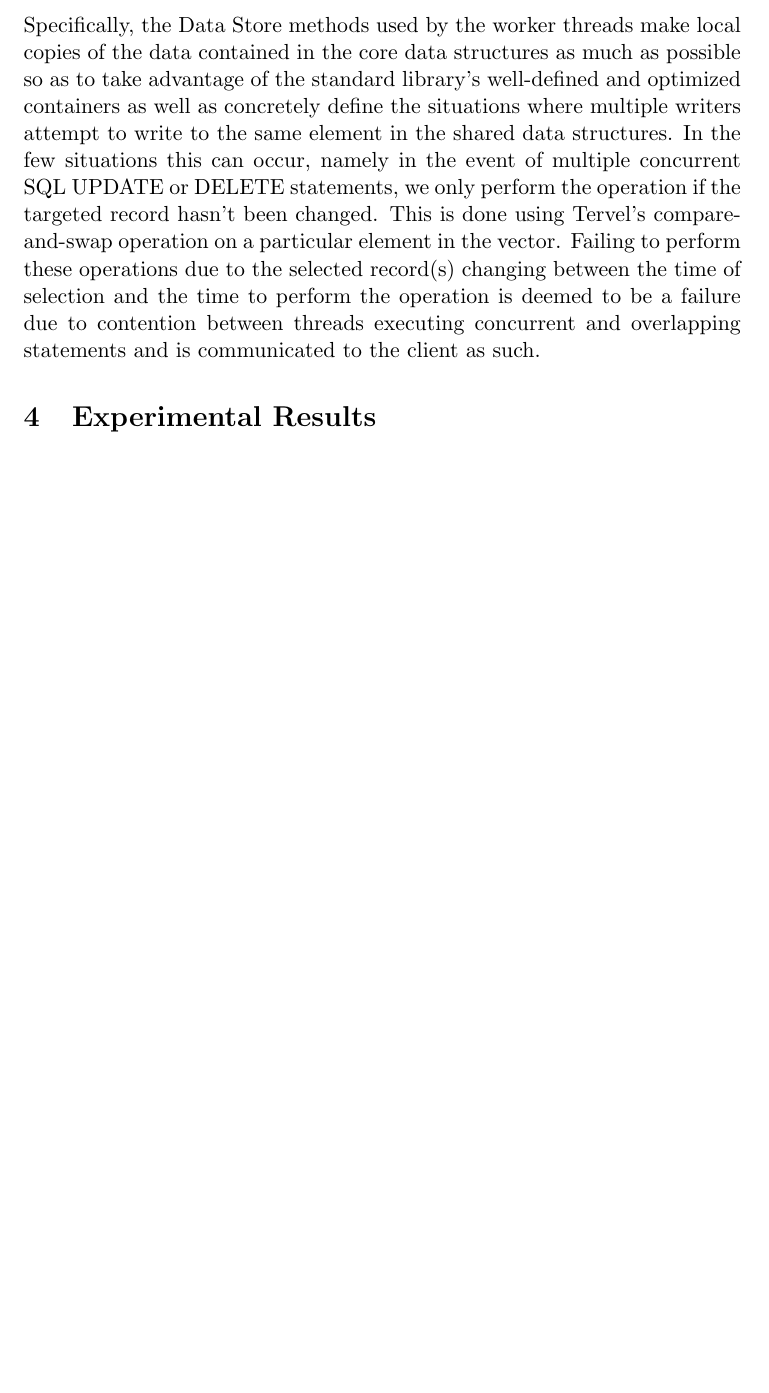
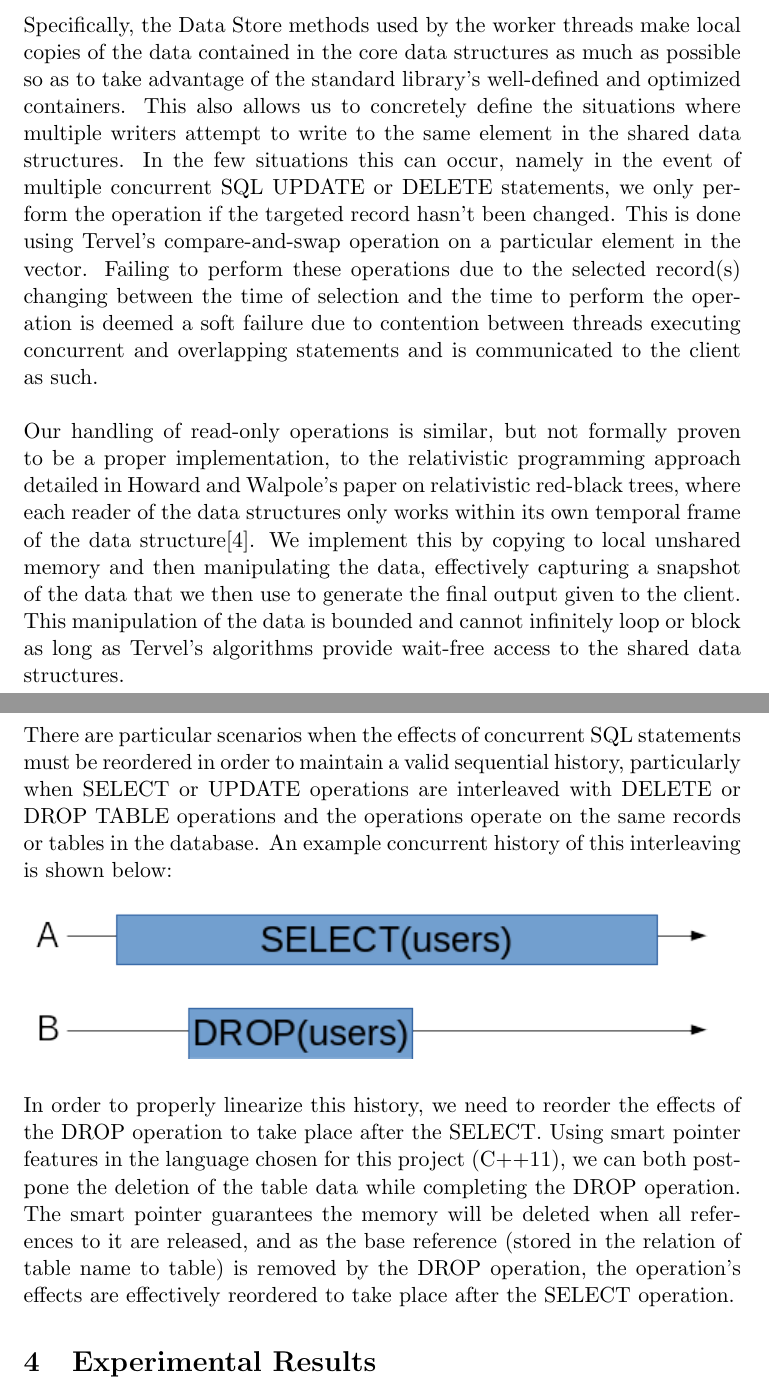
Before and after one commit to Dar13/OpenMemDB, a LaTeX document (Documents/Workshop_Paper/WorkshopPaper.tex): part of page 6 of 7 before the commit and two parts of pages 6 and 7 of 8 after it, the two joined at a grey line, cut so that both start at the same text, the shorter picture padded with empty space. Compiled offline with pdfLaTeX.

Commit message:
Added some more justification of our technical approach
Note: I know I added a PNG file, I figure this document is relatively
small compared to the final document. Plus this will always live on a
separate branch from the actual development.

```diff
--- a/Documents/Workshop_Paper/WorkshopPaper.tex
+++ b/Documents/Workshop_Paper/WorkshopPaper.tex
@@ -147,14 +147,37 @@ possible contention between threads over the data contained in the structures.
 \par\vspace{\baselineskip}
 Specifically, the Data Store methods used by the worker threads make local copies of the data contained
 in the core data structures as much as possible so as to take advantage of the standard library's
-well-defined and optimized containers as well as concretely define the situations where
+well-defined and optimized containers. This also allows us to concretely define the situations where
 multiple writers attempt to write to the same element in the shared data structures. In the few situations
 this can occur, namely in the event of multiple concurrent SQL UPDATE or DELETE statements, we only perform
 the operation if the targeted record hasn't been changed. This is done using Tervel's compare-and-swap
 operation on a particular element in the vector. Failing to perform these operations due to the
 selected record(s) changing between the time of selection and the time to perform the operation
-is deemed to be a failure due to contention between threads executing concurrent and overlapping statements
+is deemed a soft failure due to contention between threads executing concurrent and overlapping statements
 and is communicated to the client as such.
+\par\vspace{\baselineskip}
+Our handling of read-only operations is similar, but not formally proven to be a proper implementation,
+to the relativistic programming approach detailed in Howard and Walpole's paper on relativistic
+red-black trees, where each reader of the data structures only works within its own temporal
+frame of the data structure\cite{rbtree}. We implement this by copying to local unshared
+memory and then manipulating the data, effectively capturing a snapshot of the data that
+we then use to generate the final output given to the client. This manipulation of the
+data is bounded and cannot infinitely loop or block as long as Tervel's algorithms provide
+wait-free access to the shared data structures.
+\newpage
+There are particular scenarios when the effects of concurrent SQL statements must be reordered
+in order to maintain a valid sequential history, particularly when SELECT or UPDATE operations
+are interleaved with DELETE or DROP TABLE operations and the operations operate on the same
+records or tables in the database. An example concurrent history of this interleaving is shown below:
+\par\vspace{\baselineskip}
+\includegraphics{concurrent_history_1}
+\par\vspace{\baselineskip}
+In order to properly linearize this history, we need to reorder the effects of the DROP operation
+to take place after the SELECT. Using smart pointer features in the language chosen for this project
+(C++11), we can both postpone the deletion of the table data while completing the DROP operation.
+The smart pointer guarantees the memory will be deleted when all references to it are released, and
+as the base reference (stored in the relation of table name to table) is removed by the DROP operation,
+the operation's effects are effectively reordered to take place after the SELECT operation.
 
 \section{Experimental Results}
 
```
Also changed, not shown: Documents/Workshop_Paper/WorkshopPaper.bib (+16 -0 lines), Documents/Workshop_Paper/concurrent_history_1.png (added).
